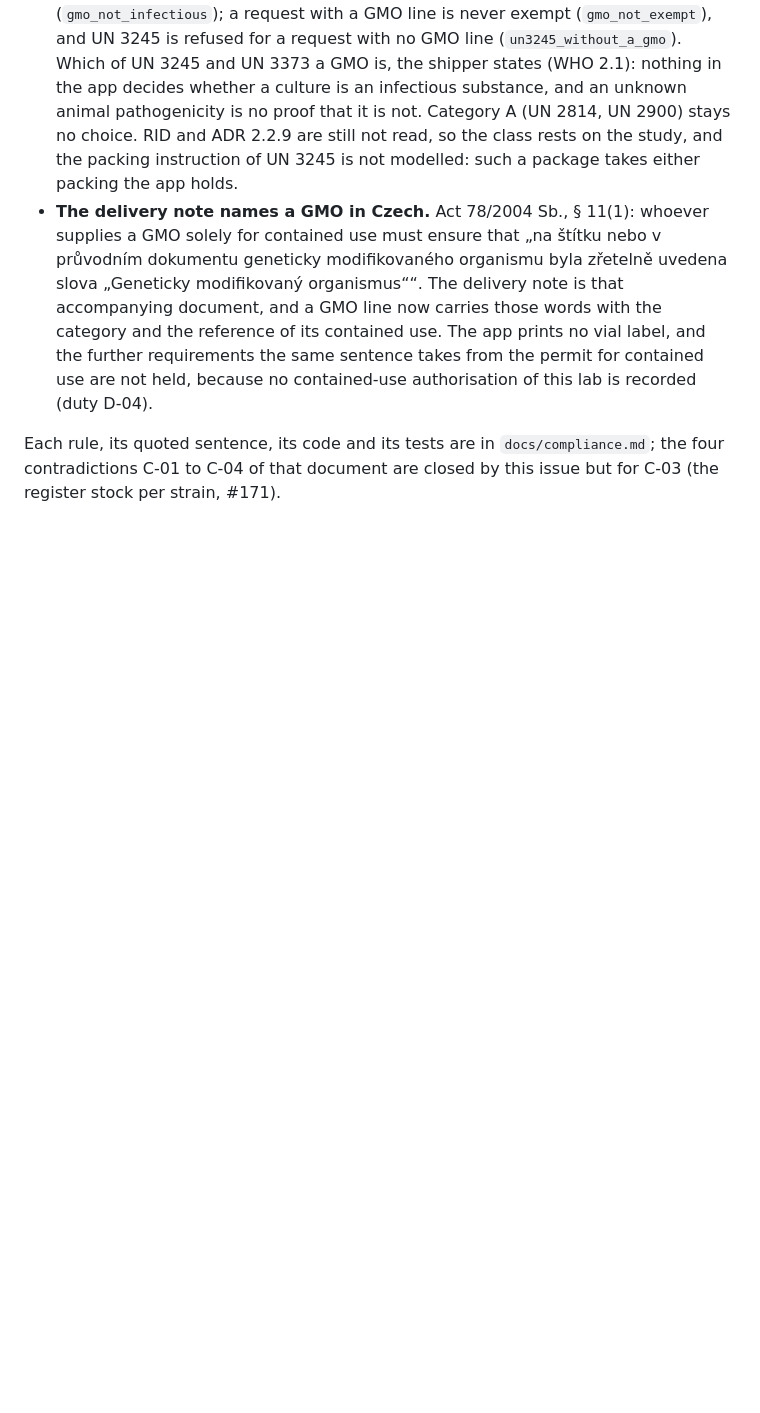
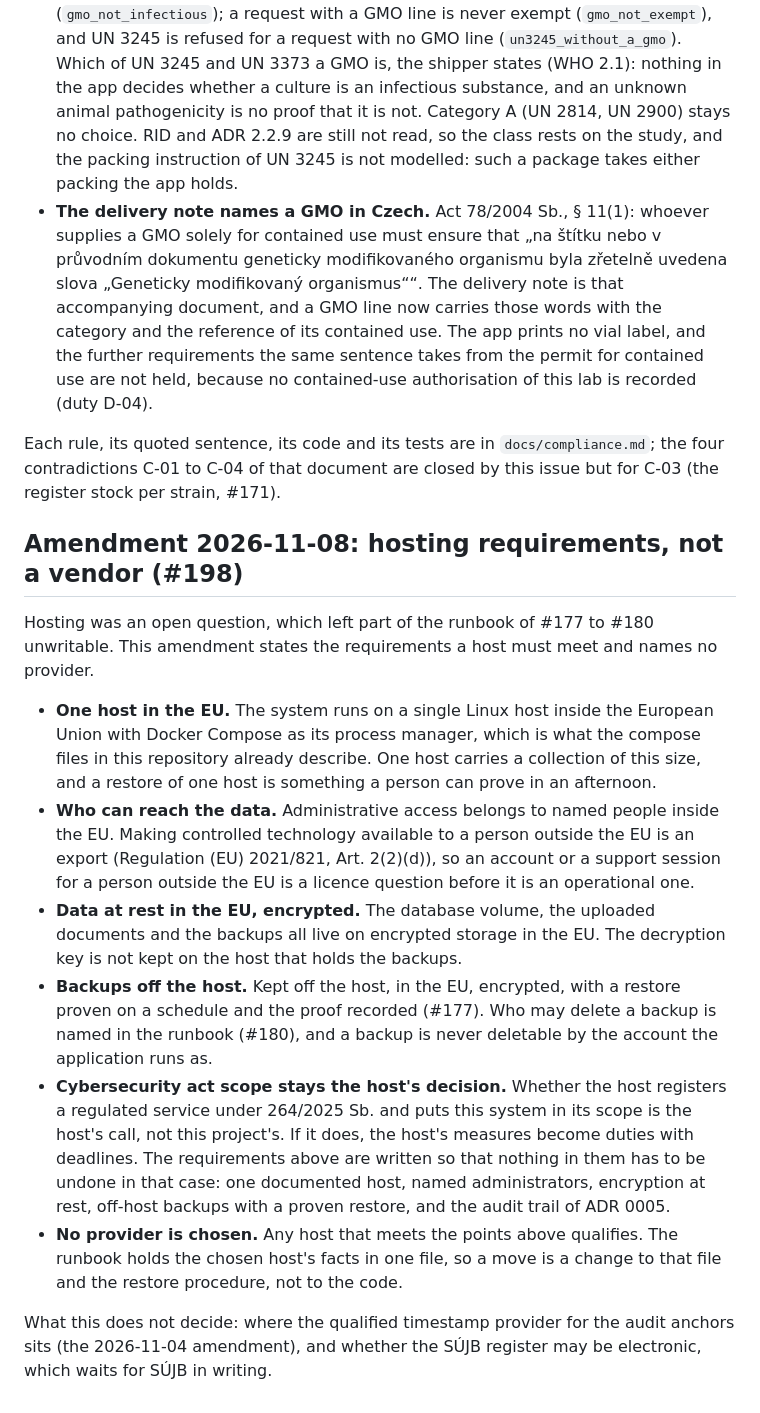
Before and after one commit to miroslavmyrha/culture-collection, a Markdown page: docs/decisions/0009-regulated-agents-and-security-level.md, the part around one of its changes. Rendered like a GitHub page; blank space fills up the shorter version.

Commit message:
chore(#198) - ADR 0009 states hosting requirements, not a vendor

```diff
--- a/docs/decisions/0009-regulated-agents-and-security-level.md
+++ b/docs/decisions/0009-regulated-agents-and-security-level.md
@@ -1053,3 +1053,36 @@ it rests on:
 Each rule, its quoted sentence, its code and its tests are in `docs/compliance.md`; the four
 contradictions C-01 to C-04 of that document are closed by this issue but for C-03 (the register
 stock per strain, #171).
+
+## Amendment 2026-11-08: hosting requirements, not a vendor (#198)
+
+Hosting was an open question, which left part of the runbook of #177 to #180 unwritable. This
+amendment states the requirements a host must meet and names no provider.
+
+- **One host in the EU.** The system runs on a single Linux host inside the European Union with
+  Docker Compose as its process manager, which is what the compose files in this repository
+  already describe. One host carries a collection of this size, and a restore of one host is
+  something a person can prove in an afternoon.
+- **Who can reach the data.** Administrative access belongs to named people inside the EU.
+  Making controlled technology available to a person outside the EU is an export (Regulation
+  (EU) 2021/821, Art. 2(2)(d)), so an account or a support session for a person outside the EU
+  is a licence question before it is an operational one.
+- **Data at rest in the EU, encrypted.** The database volume, the uploaded documents and the
+  backups all live on encrypted storage in the EU. The decryption key is not kept on the host
+  that holds the backups.
+- **Backups off the host.** Kept off the host, in the EU, encrypted, with a restore proven on a
+  schedule and the proof recorded (#177). Who may delete a backup is named in the runbook
+  (#180), and a backup is never deletable by the account the application runs as.
+- **Cybersecurity act scope stays the host's decision.** Whether the host registers a regulated
+  service under 264/2025 Sb. and puts this system in its scope is the host's call, not this
+  project's. If it does, the host's measures become duties with deadlines. The requirements
+  above are written so that nothing in them has to be undone in that case: one documented host,
+  named administrators, encryption at rest, off-host backups with a proven restore, and the
+  audit trail of ADR 0005.
+- **No provider is chosen.** Any host that meets the points above qualifies. The runbook holds
+  the chosen host's facts in one file, so a move is a change to that file and the restore
+  procedure, not to the code.
+
+What this does not decide: where the qualified timestamp provider for the audit anchors sits
+(the 2026-11-04 amendment), and whether the SÚJB register may be electronic, which waits for
+SÚJB in writing.
```
Also changed, not shown: other parts of docs/decisions/0009-regulated-agents-and-security-level.md (+5 -5 lines).
